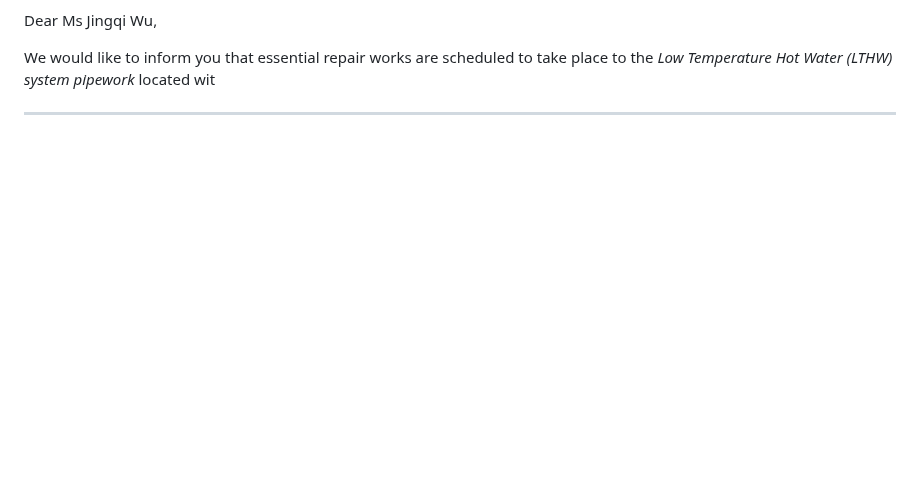
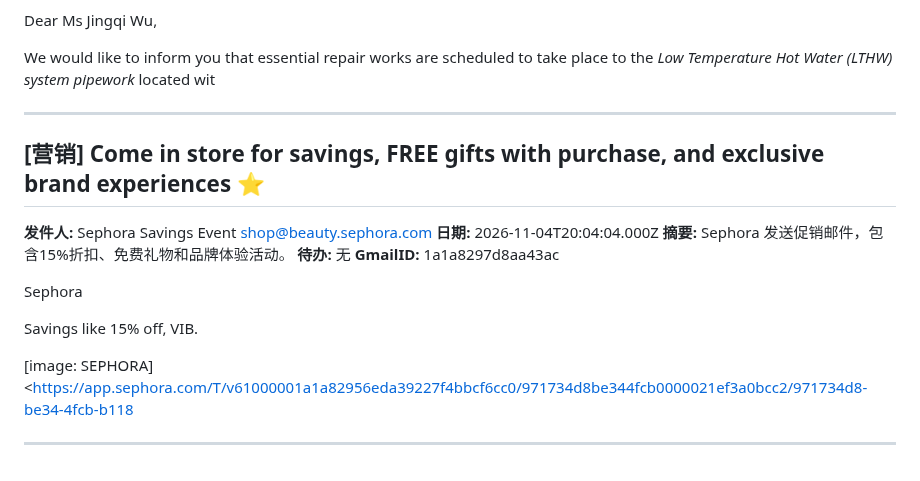
Before and after one commit to frankataix-gif/cathy-fencing, a Markdown page: cathy_data/emails.md, the part around the change. Drawn GitHub-style; blank space fills up the shorter version.

Commit message:
Append email

```diff
--- a/cathy_data/emails.md
+++ b/cathy_data/emails.md
@@ -3630,3 +3630,21 @@ take place to the *Low Temperature Hot Water (LTHW) system pipework*
 located wit
 
 ---
+
+## [营销] Come in store for savings, FREE gifts with purchase, and exclusive brand experiences ⭐
+
+**发件人:** Sephora Savings Event <shop@beauty.sephora.com>
+**日期:** 2026-11-04T20:04:04.000Z
+**摘要:** Sephora 发送促销邮件，包含15%折扣、免费礼物和品牌体验活动。
+**待办:** 无
+**GmailID:** 1a1a8297d8aa43ac
+
+ Sephora
+
+Savings like 15% off, VIB.
+‌ ‌ ‌ ‌ ‌ ‌ ‌ ‌ ‌ ‌ ‌ ‌ ‌  ‌ ‌ ‌ ‌ ‌ ‌ ‌ ‌ ‌ ‌ ‌ ‌ ‌  ‌ ‌ ‌ ‌ ‌ ‌ ‌ ‌ ‌ ‌ ‌ ‌ ‌  ‌ ‌ ‌ ‌ ‌ ‌ ‌ ‌ ‌ ‌ ‌ ‌ ‌ ‌ ‌ ‌ ‌ ‌ ‌ ‌ ‌ ‌ ‌ ‌ ‌ ‌  ‌ ‌ ‌ ‌ ‌ ‌ ‌ ‌ ‌ ‌ ‌ ‌ ‌  ‌ ‌ ‌ ‌ ‌ ‌ ‌ ‌ ‌ ‌ ‌ ‌ ‌  ‌ ‌ ‌ ‌ ‌ ‌ ‌ ‌ ‌ ‌ ‌ ‌ ‌ ‌ ‌ ‌ ‌ ‌ ‌ ‌ ‌ ‌ ‌ ‌ ‌ ‌  ‌ ‌ ‌ ‌ ‌ ‌ ‌ ‌ ‌ ‌ ‌ ‌ ‌  ‌ ‌ ‌ ‌ ‌ ‌ ‌ ‌ ‌ ‌ ‌ ‌ ‌  ‌ ‌ ‌ ‌ ‌ ‌ ‌ ‌ ‌ ‌ ‌ ‌ ‌
+
+[image: SEPHORA]
+<https://app.sephora.com/T/v61000001a1a82956eda39227f4bbcf6cc0/971734d8be344fcb0000021ef3a0bcc2/971734d8-be34-4fcb-b118
+
+---
```
